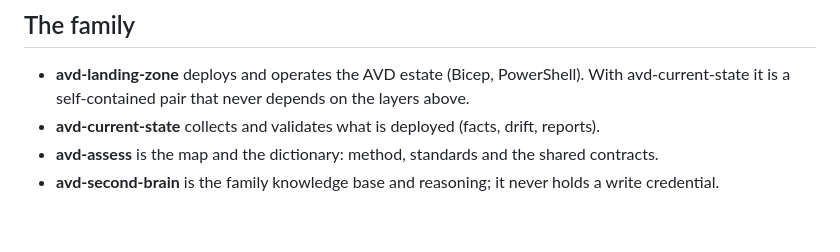
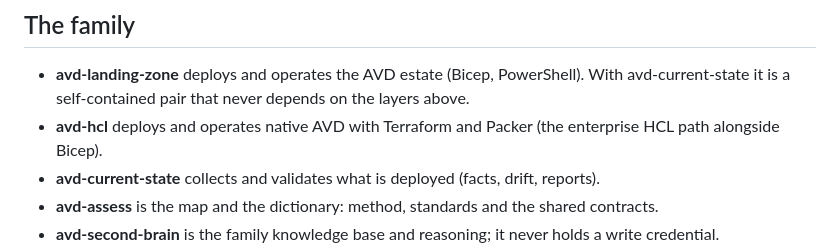
Before and after one commit to avd-ops/avd-swarm, a Markdown page: AGENTS.md, the part around the change. GitHub-like rendering; blank space fills up the shorter version.

Commit message:
docs(agents): add avd-hcl to The family list (#106)
Co-authored-by: Nick Prignano <16697666+nickprignano@users.noreply.github.com>

```diff
--- a/AGENTS.md
+++ b/AGENTS.md
@@ -61,6 +61,7 @@ These hold in every AVD repo. The repo's own rules below and in CLAUDE.md add to
 
 - **avd-landing-zone** deploys and operates the AVD estate (Bicep, PowerShell). With
   avd-current-state it is a self-contained pair that never depends on the layers above.
+- **avd-hcl** deploys and operates native AVD with Terraform and Packer (the enterprise HCL path alongside Bicep).
 - **avd-current-state** collects and validates what is deployed (facts, drift, reports).
 - **avd-assess** is the map and the dictionary: method, standards and the shared contracts.
 - **avd-second-brain** is the family knowledge base and reasoning; it never holds a write credential.
```
